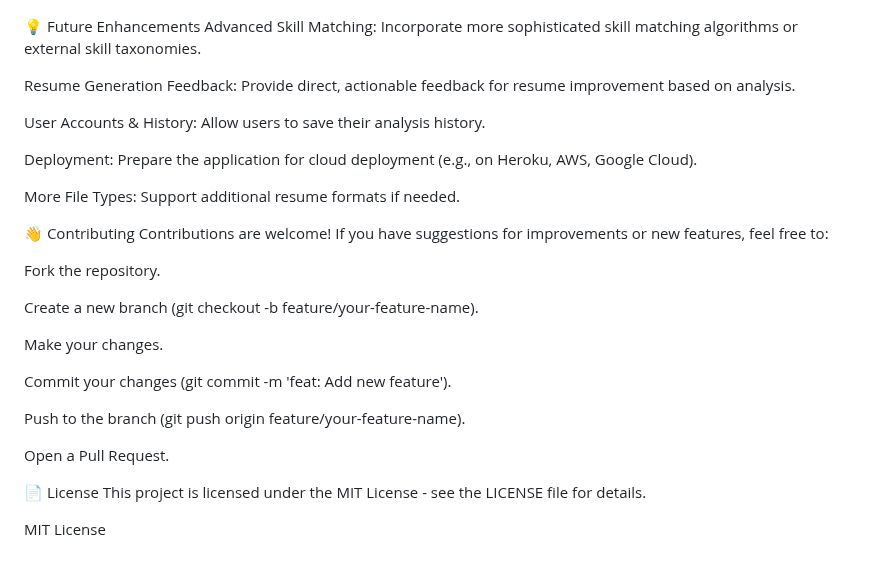
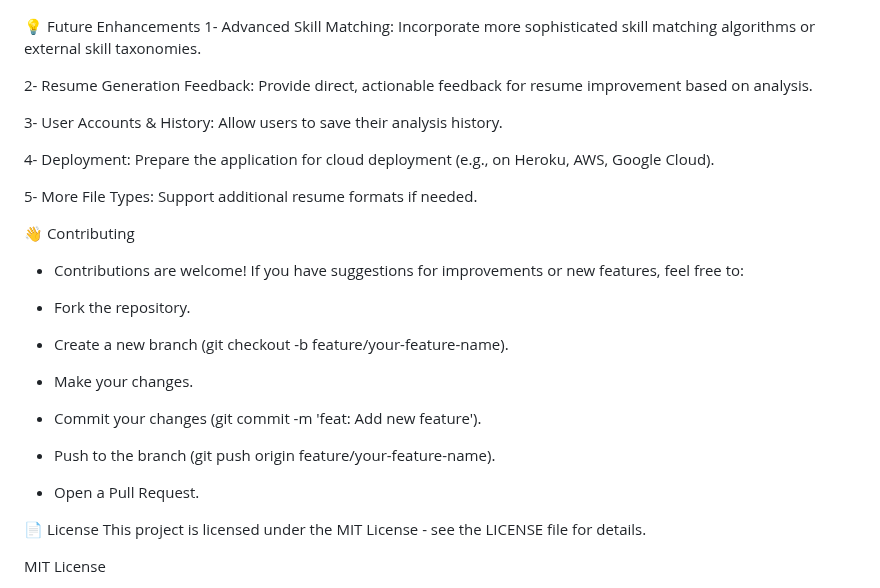
Before and after one commit to pyfreelancer/ai-resume-analyzer, a Markdown page: README.md, the part around one of its changes. GitHub-like rendering; blank space fills up the shorter version.

```diff
--- a/README.md
+++ b/README.md
@@ -67,30 +67,30 @@ Your web browser should automatically open to the Streamlit application (usually
 ![Screenshot illustrating the bar chart comparing the match scores of various resumes](upload_screenshots/image4.PNG)
 
 💡 Future Enhancements
-Advanced Skill Matching: Incorporate more sophisticated skill matching algorithms or external skill taxonomies.
+1- Advanced Skill Matching: Incorporate more sophisticated skill matching algorithms or external skill taxonomies.
 
-Resume Generation Feedback: Provide direct, actionable feedback for resume improvement based on analysis.
+2- Resume Generation Feedback: Provide direct, actionable feedback for resume improvement based on analysis.
 
-User Accounts & History: Allow users to save their analysis history.
+3- User Accounts & History: Allow users to save their analysis history.
 
-Deployment: Prepare the application for cloud deployment (e.g., on Heroku, AWS, Google Cloud).
+4- Deployment: Prepare the application for cloud deployment (e.g., on Heroku, AWS, Google Cloud).
 
-More File Types: Support additional resume formats if needed.
+5- More File Types: Support additional resume formats if needed.
 
 👋 Contributing
-Contributions are welcome! If you have suggestions for improvements or new features, feel free to:
+- Contributions are welcome! If you have suggestions for improvements or new features, feel free to:
 
-Fork the repository.
+- Fork the repository.
 
-Create a new branch (git checkout -b feature/your-feature-name).
+- Create a new branch (git checkout -b feature/your-feature-name).
 
-Make your changes.
+- Make your changes.
 
-Commit your changes (git commit -m 'feat: Add new feature').
+- Commit your changes (git commit -m 'feat: Add new feature').
 
-Push to the branch (git push origin feature/your-feature-name).
+- Push to the branch (git push origin feature/your-feature-name).
 
-Open a Pull Request.
+- Open a Pull Request.
 
 📄 License
 This project is licensed under the MIT License - see the LICENSE file for details.
```
Also changed, not shown: other parts of README.md (+8 -8 lines).
